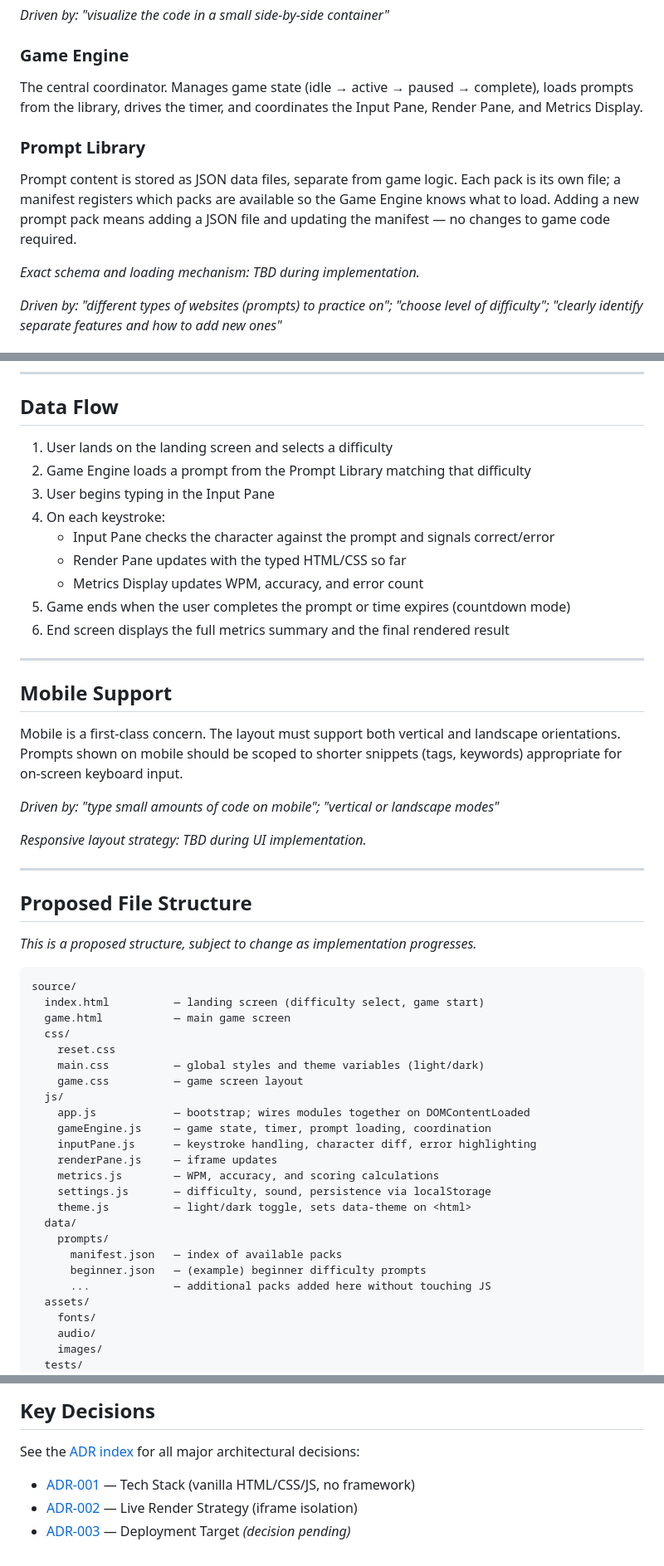
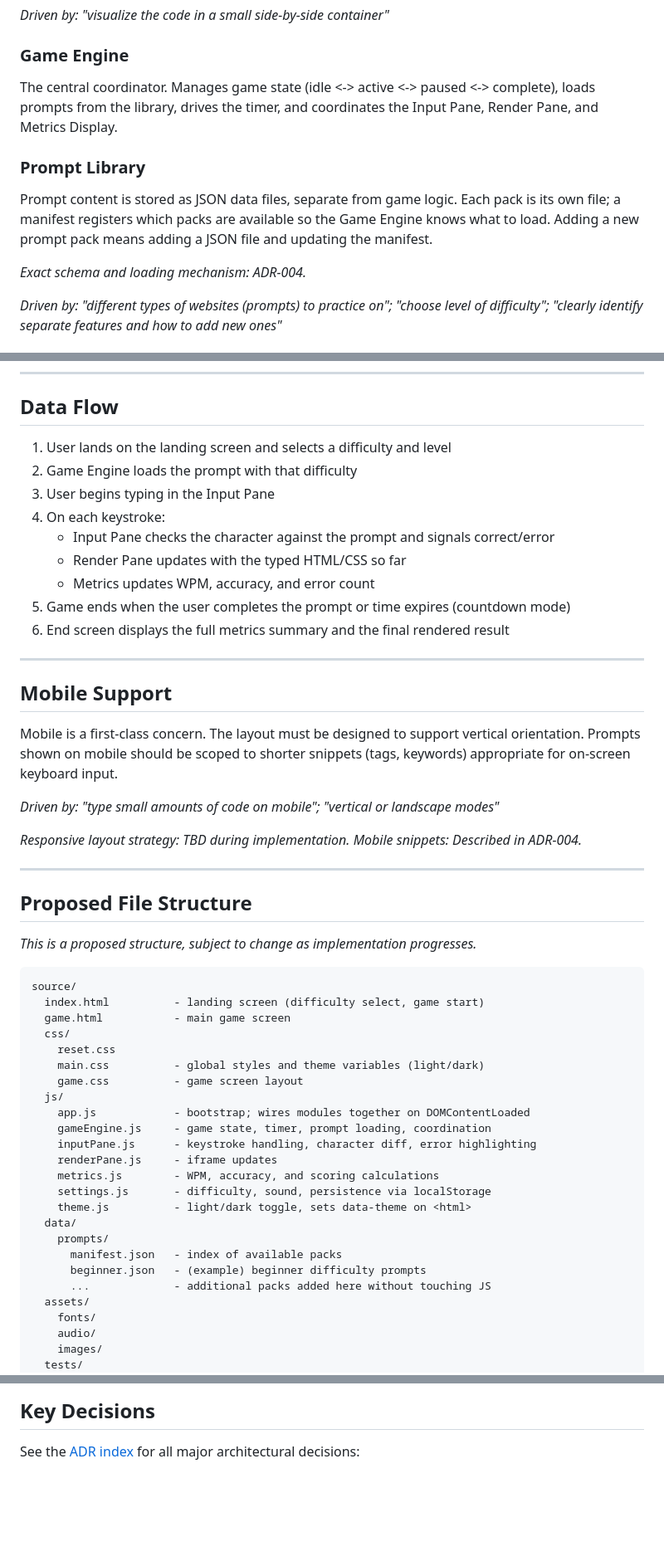
Before and after one commit to cse110-sp26-group23/cse110-sp26-group23, a Markdown page: docs/architecture.md, 3 parts joined by grey strips. Shown at 83% size. Rendered like a GitHub page; blank space fills up the shorter version.

````diff
--- a/docs/architecture.md
+++ b/docs/architecture.md
@@ -25,12 +25,12 @@ See [ADR-002](decisions/002-live-render-strategy.md) for the rendering strategy
 *Driven by: "visualize the code in a small side-by-side container"*
 
 ### Game Engine
-The central coordinator. Manages game state (idle → active → paused → complete), loads prompts from the library, drives the timer, and coordinates the Input Pane, Render Pane, and Metrics Display.
+The central coordinator. Manages game state (idle <-> active <-> paused <-> complete), loads prompts from the library, drives the timer, and coordinates the Input Pane, Render Pane, and Metrics Display.
 
 ### Prompt Library
-Prompt content is stored as JSON data files, separate from game logic. Each pack is its own file; a manifest registers which packs are available so the Game Engine knows what to load. Adding a new prompt pack means adding a JSON file and updating the manifest — no changes to game code required.
+Prompt content is stored as JSON data files, separate from game logic. Each pack is its own file; a manifest registers which packs are available so the Game Engine knows what to load. Adding a new prompt pack means adding a JSON file and updating the manifest.
 
-_Exact schema and loading mechanism: TBD during implementation._
+_Exact schema and loading mechanism: ADR-004._
 
 *Driven by: "different types of websites (prompts) to practice on"; "choose level of difficulty"; "clearly identify separate features and how to add new ones"*
 
@@ -43,13 +43,13 @@ Calculates and displays WPM, accuracy percentage, error count, and elapsed time.
 
 ## Data Flow
 
-1. User lands on the landing screen and selects a difficulty
-2. Game Engine loads a prompt from the Prompt Library matching that difficulty
+1. User lands on the landing screen and selects a difficulty and level
+2. Game Engine loads the prompt with that difficulty
 3. User begins typing in the Input Pane
 4. On each keystroke:
    - Input Pane checks the character against the prompt and signals correct/error
    - Render Pane updates with the typed HTML/CSS so far
-   - Metrics Display updates WPM, accuracy, and error count
+   - Metrics updates WPM, accuracy, and error count
 5. Game ends when the user completes the prompt or time expires (countdown mode)
 6. End screen displays the full metrics summary and the final rendered result
 
@@ -57,11 +57,12 @@ Calculates and displays WPM, accuracy percentage, error count, and elapsed time.
 
 ## Mobile Support
 
-Mobile is a first-class concern. The layout must support both vertical and landscape orientations. Prompts shown on mobile should be scoped to shorter snippets (tags, keywords) appropriate for on-screen keyboard input.
+Mobile is a first-class concern. The layout must be designed to support vertical orientation. Prompts shown on mobile should be scoped to shorter snippets (tags, keywords) appropriate for on-screen keyboard input.
 
 *Driven by: "type small amounts of code on mobile"; "vertical or landscape modes"*
 
-_Responsive layout strategy: TBD during UI implementation._
+_Responsive layout strategy: TBD during implementation._
+_Mobile snippets: Described in ADR-004._
 
 ---
 
@@ -71,25 +72,25 @@ _This is a proposed structure, subject to change as implementation progresses._
 
 ```
 source/
-  index.html          — landing screen (difficulty select, game start)
-  game.html           — main game screen
+  index.html          - landing screen (difficulty select, game start)
+  game.html           - main game screen
   css/
     reset.css
-    main.css          — global styles and theme variables (light/dark)
-    game.css          — game screen layout
+    main.css          - global styles and theme variables (light/dark)
+    game.css          - game screen layout
   js/
-    app.js            — bootstrap; wires modules together on DOMContentLoaded
-    gameEngine.js     — game state, timer, prompt loading, coordination
-    inputPane.js      — keystroke handling, character diff, error highlighting
-    renderPane.js     — iframe updates
-    metrics.js        — WPM, accuracy, and scoring calculations
-    settings.js       — difficulty, sound, persistence via localStorage
-    theme.js          — light/dark toggle, sets data-theme on <html>
+    app.js            - bootstrap; wires modules together on DOMContentLoaded
+    gameEngine.js     - game state, timer, prompt loading, coordination
+    inputPane.js      - keystroke handling, character diff, error highlighting
+    renderPane.js     - iframe updates
+    metrics.js        - WPM, accuracy, and scoring calculations
+    settings.js       - difficulty, sound, persistence via localStorage
+    theme.js          - light/dark toggle, sets data-theme on <html>
   data/
     prompts/
-      manifest.json   — index of available packs
-      beginner.json   — (example) beginner difficulty prompts
-      ...             — additional packs added here without touching JS
+      manifest.json   - index of available packs
+      beginner.json   - (example) beginner difficulty prompts
+      ...             - additional packs added here without touching JS
   assets/
     fonts/
     audio/
@@ -140,7 +141,3 @@ _Under development._ Unit and E2E testing are required and must be established e
 ## Key Decisions
 
 See the [ADR index](decisions/README.md) for all major architectural decisions:
-
-- [ADR-001](decisions/001-tech-stack.md) — Tech Stack (vanilla HTML/CSS/JS, no framework)
-- [ADR-002](decisions/002-live-render-strategy.md) — Live Render Strategy (iframe isolation)
-- [ADR-003](decisions/003-deployment-target.md) — Deployment Target _(decision pending)_
````
Also changed, not shown: other parts of docs/architecture.md (+1 -1 lines), docs/design.md (+3 -3 lines).
